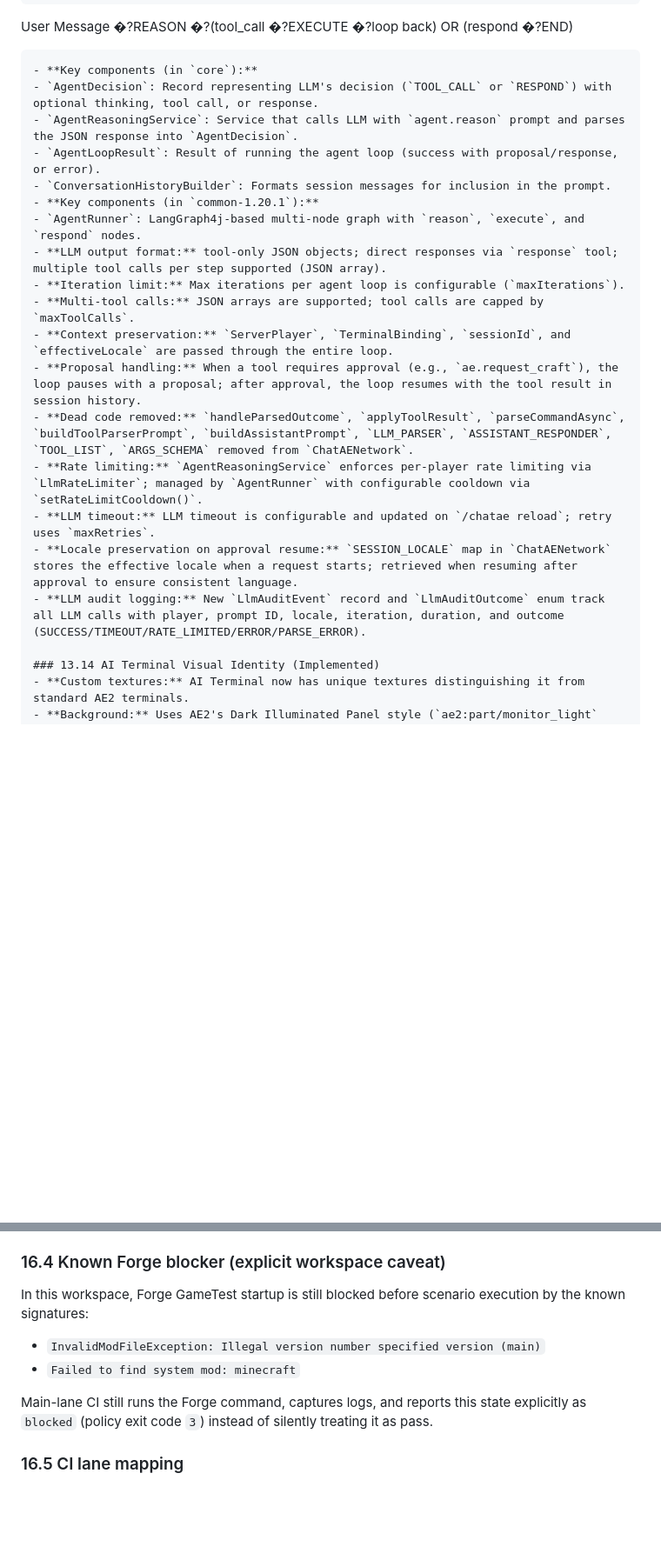
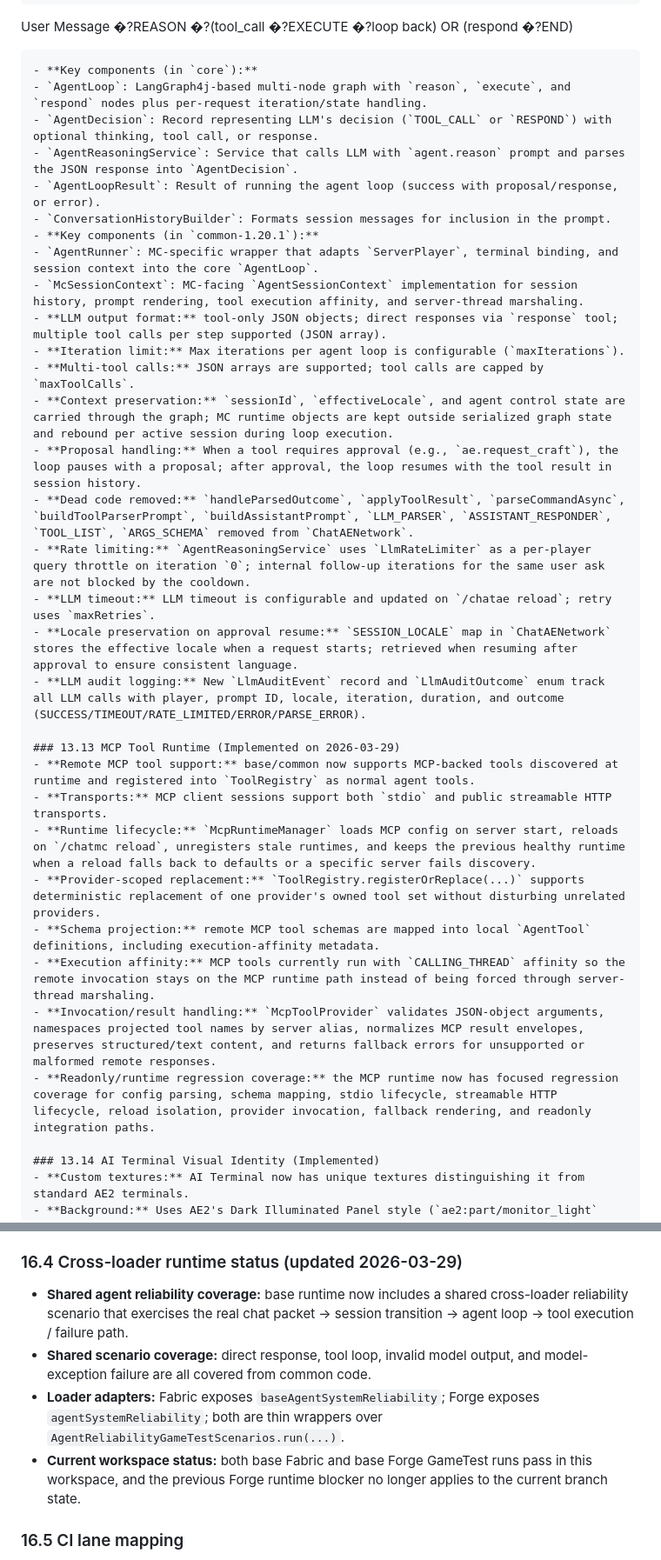
Before and after one commit to ControlNet/ChatMC, a Markdown page: REPO.md, 2 parts joined by grey strips. Shown at 87% size. GitHub-like rendering; blank space fills up the shorter version.

Commit message:
docs(repo): sync runtime updates and commit rules

````diff
--- a/REPO.md
+++ b/REPO.md
@@ -484,22 +484,34 @@ No disk caching for MVP.
   User Message �?REASON �?(tool_call �?EXECUTE �?loop back) OR (respond �?END)
   ```
 - **Key components (in `core`):**
+  - `AgentLoop`: LangGraph4j-based multi-node graph with `reason`, `execute`, and `respond` nodes plus per-request iteration/state handling.
   - `AgentDecision`: Record representing LLM's decision (`TOOL_CALL` or `RESPOND`) with optional thinking, tool call, or response.
   - `AgentReasoningService`: Service that calls LLM with `agent.reason` prompt and parses the JSON response into `AgentDecision`.
   - `AgentLoopResult`: Result of running the agent loop (success with proposal/response, or error).
   - `ConversationHistoryBuilder`: Formats session messages for inclusion in the prompt.
 - **Key components (in `common-1.20.1`):**
-  - `AgentRunner`: LangGraph4j-based multi-node graph with `reason`, `execute`, and `respond` nodes.
+  - `AgentRunner`: MC-specific wrapper that adapts `ServerPlayer`, terminal binding, and session context into the core `AgentLoop`.
+  - `McSessionContext`: MC-facing `AgentSessionContext` implementation for session history, prompt rendering, tool execution affinity, and server-thread marshaling.
 - **LLM output format:** tool-only JSON objects; direct responses via `response` tool; multiple tool calls per step supported (JSON array).
 - **Iteration limit:** Max iterations per agent loop is configurable (`maxIterations`).
 - **Multi-tool calls:** JSON arrays are supported; tool calls are capped by `maxToolCalls`.
-- **Context preservation:** `ServerPlayer`, `TerminalBinding`, `sessionId`, and `effectiveLocale` are passed through the entire loop.
+- **Context preservation:** `sessionId`, `effectiveLocale`, and agent control state are carried through the graph; MC runtime objects are kept outside serialized graph state and rebound per active session during loop execution.
 - **Proposal handling:** When a tool requires approval (e.g., `ae.request_craft`), the loop pauses with a proposal; after approval, the loop resumes with the tool result in session history.
 - **Dead code removed:** `handleParsedOutcome`, `applyToolResult`, `parseCommandAsync`, `buildToolParserPrompt`, `buildAssistantPrompt`, `LLM_PARSER`, `ASSISTANT_RESPONDER`, `TOOL_LIST`, `ARGS_SCHEMA` removed from `ChatAENetwork`.
-- **Rate limiting:** `AgentReasoningService` enforces per-player rate limiting via `LlmRateLimiter`; managed by `AgentRunner` with configurable cooldown via `setRateLimitCooldown()`.
+- **Rate limiting:** `AgentReasoningService` uses `LlmRateLimiter` as a per-player query throttle on iteration `0`; internal follow-up iterations for the same user ask are not blocked by the cooldown.
 - **LLM timeout:** LLM timeout is configurable and updated on `/chatae reload`; retry uses `maxRetries`.
 - **Locale preservation on approval resume:** `SESSION_LOCALE` map in `ChatAENetwork` stores the effective locale when a request starts; retrieved when resuming after approval to ensure consistent language.
 - **LLM audit logging:** New `LlmAuditEvent` record and `LlmAuditOutcome` enum track all LLM calls with player, prompt ID, locale, iteration, duration, and outcome (SUCCESS/TIMEOUT/RATE_LIMITED/ERROR/PARSE_ERROR).
+
+### 13.13 MCP Tool Runtime (Implemented on 2026-03-29)
+- **Remote MCP tool support:** base/common now supports MCP-backed tools discovered at runtime and registered into `ToolRegistry` as normal agent tools.
+- **Transports:** MCP client sessions support both `stdio` and public streamable HTTP transports.
+- **Runtime lifecycle:** `McpRuntimeManager` loads MCP config on server start, reloads on `/chatmc reload`, unregisters stale runtimes, and keeps the previous healthy runtime when a reload falls back to defaults or a specific server fails discovery.
+- **Provider-scoped replacement:** `ToolRegistry.registerOrReplace(...)` supports deterministic replacement of one provider's owned tool set without disturbing unrelated providers.
+- **Schema projection:** remote MCP tool schemas are mapped into local `AgentTool` definitions, including execution-affinity metadata.
+- **Execution affinity:** MCP tools currently run with `CALLING_THREAD` affinity so the remote invocation stays on the MCP runtime path instead of being forced through server-thread marshaling.
+- **Invocation/result handling:** `McpToolProvider` validates JSON-object arguments, namespaces projected tool names by server alias, normalizes MCP result envelopes, preserves structured/text content, and returns fallback errors for unsupported or malformed remote responses.
+- **Readonly/runtime regression coverage:** the MCP runtime now has focused regression coverage for config parsing, schema mapping, stdio lifecycle, streamable HTTP lifecycle, reload isolation, provider invocation, fallback rendering, and readonly integration paths.
 
 ### 13.14 AI Terminal Visual Identity (Implemented)
 - **Custom textures:** AI Terminal now has unique textures distinguishing it from standard AE2 terminals.
@@ -840,12 +876,11 @@ timeout 25m ./gradlew --no-daemon --configure-on-demand :ext-ae:forge-1.20.1:run
 - Parity report: `ci-reports/parity/gametest-parity-report.md`
 - Evidence archive: `.sisyphus/evidence/*`
 
-### 16.4 Known Forge blocker (explicit workspace caveat)
-In this workspace, Forge GameTest startup is still blocked before scenario execution by the known signatures:
-- `InvalidModFileException: Illegal version number specified version (main)`
-- `Failed to find system mod: minecraft`
-
-Main-lane CI still runs the Forge command, captures logs, and reports this state explicitly as `blocked` (policy exit code `3`) instead of silently treating it as pass.
+### 16.4 Cross-loader runtime status (updated 2026-03-29)
+- **Shared agent reliability coverage:** base runtime now includes a shared cross-loader reliability scenario that exercises the real chat packet → session transition → agent loop → tool execution / failure path.
+- **Shared scenario coverage:** direct response, tool loop, invalid model output, and model-exception failure are all covered from common code.
+- **Loader adapters:** Fabric exposes `baseAgentSystemReliability`; Forge exposes `agentSystemReliability`; both are thin wrappers over `AgentReliabilityGameTestScenarios.run(...)`.
+- **Current workspace status:** both base Fabric and base Forge GameTest runs pass in this workspace, and the previous Forge runtime blocker no longer applies to the current branch state.
 
 ### 16.5 CI lane mapping
 - **PR lane:** JUnit matrix only (`:base:core:test`, `:base:common-1.20.1:test`, `:ext-ae:common-1.20.1:test`).
````
Also changed, not shown: other parts of REPO.md (+30 -6 lines), AGENTS.md (+2 -0 lines).
